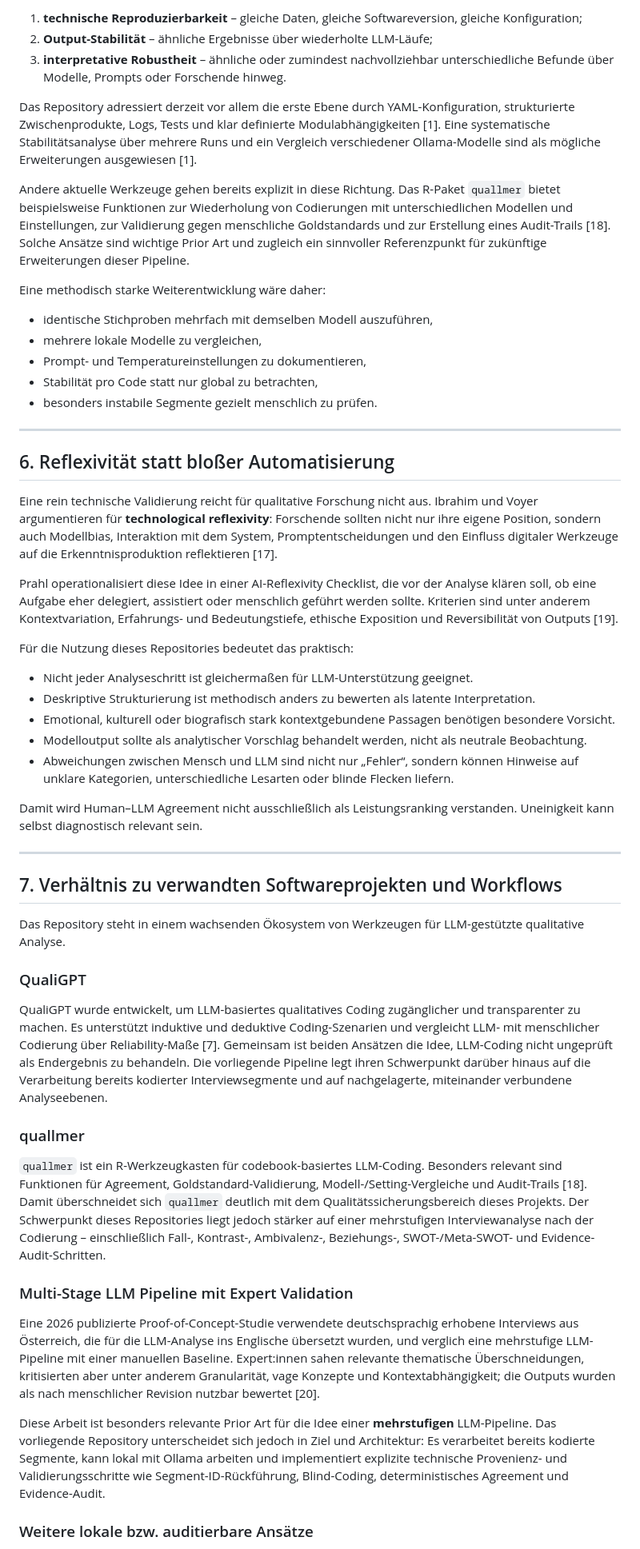
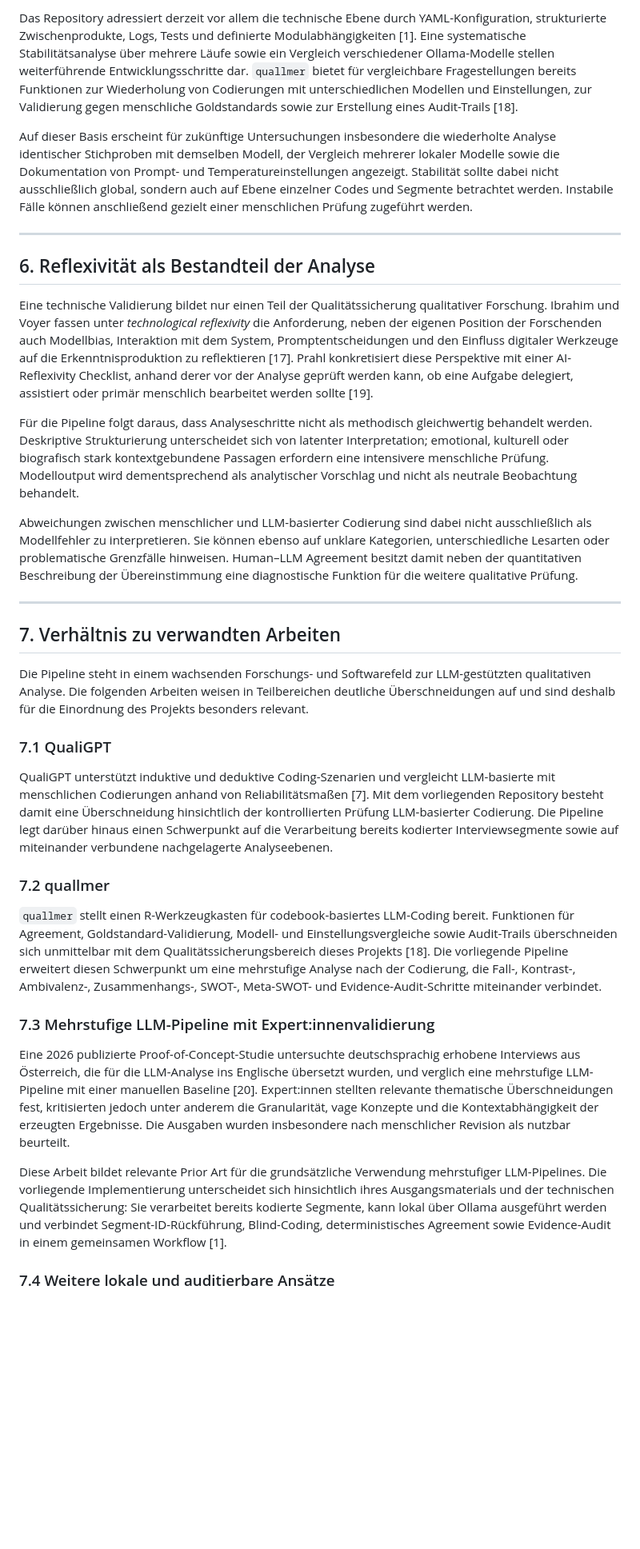
Before and after one commit to braendma/Qualitative-Analyse-mit-Ollama, a Markdown page: METHODOLOGY.md, the part around one of its changes. Shown at 80% size. Drawn GitHub-style; blank space fills up the shorter version.

```diff
--- a/METHODOLOGY.md
+++ b/METHODOLOGY.md
@@ -190,57 +129,37 @@ LLM-Ausgaben sind nicht deterministisch im gleichen Sinn wie klassische Statisti
 
-1. **technische Reproduzierbarkeit** – gleiche Daten, gleiche Softwareversion, gleiche Konfiguration;
-2. **Output-Stabilität** – ähnliche Ergebnisse über wiederholte LLM-Läufe;
-3. **interpretative Robustheit** – ähnliche oder zumindest nachvollziehbar unterschiedliche Befunde über Modelle, Prompts oder Forschende hinweg.
+Das Repository adressiert derzeit vor allem die technische Ebene durch YAML-Konfiguration, strukturierte Zwischenprodukte, Logs, Tests und definierte Modulabhängigkeiten [1]. Eine systematische Stabilitätsanalyse über mehrere Läufe sowie ein Vergleich verschiedener Ollama-Modelle stellen weiterführende Entwicklungsschritte dar. `quallmer` bietet für vergleichbare Fragestellungen bereits Funktionen zur Wiederholung von Codierungen mit unterschiedlichen Modellen und Einstellungen, zur Validierung gegen menschliche Goldstandards sowie zur Erstellung eines Audit-Trails [18].
 
-Das Repository adressiert derzeit vor allem die erste Ebene durch YAML-Konfiguration, strukturierte Zwischenprodukte, Logs, Tests und klar definierte Modulabhängigkeiten [1]. Eine systematische Stabilitätsanalyse über mehrere Runs und ein Vergleich verschiedener Ollama-Modelle sind als mögliche Erweiterungen ausgewiesen [1].
-
-Andere aktuelle Werkzeuge gehen bereits explizit in diese Richtung. Das R-Paket `quallmer` bietet beispielsweise Funktionen zur Wiederholung von Codierungen mit unterschiedlichen Modellen und Einstellungen, zur Validierung gegen menschliche Goldstandards und zur Erstellung eines Audit-Trails [18]. Solche Ansätze sind wichtige Prior Art und zugleich ein sinnvoller Referenzpunkt für zukünftige Erweiterungen dieser Pipeline.
-
-Eine methodisch starke Weiterentwicklung wäre daher:
-
-- identische Stichproben mehrfach mit demselben Modell auszuführen,
-- mehrere lokale Modelle zu vergleichen,
-- Prompt- und Temperatureinstellungen zu dokumentieren,
-- Stabilität pro Code statt nur global zu betrachten,
-- besonders instabile Segmente gezielt menschlich zu prüfen.
+Auf dieser Basis erscheint für zukünftige Untersuchungen insbesondere die wiederholte Analyse identischer Stichproben mit demselben Modell, der Vergleich mehrerer lokaler Modelle sowie die Dokumentation von Prompt- und Temperatureinstellungen angezeigt. Stabilität sollte dabei nicht ausschließlich global, sondern auch auf Ebene einzelner Codes und Segmente betrachtet werden. Instabile Fälle können anschließend gezielt einer menschlichen Prüfung zugeführt werden.
 
 ---
 
-## 6. Reflexivität statt bloßer Automatisierung
+## 6. Reflexivität als Bestandteil der Analyse
 
-Eine rein technische Validierung reicht für qualitative Forschung nicht aus. Ibrahim und Voyer argumentieren für **technological reflexivity**: Forschende sollten nicht nur ihre eigene Position, sondern auch Modellbias, Interaktion mit dem System, Promptentscheidungen und den Einfluss digitaler Werkzeuge auf die Erkenntnisproduktion reflektieren [17].
+Eine technische Validierung bildet nur einen Teil der Qualitätssicherung qualitativer Forschung. Ibrahim und Voyer fassen unter *technological reflexivity* die Anforderung, neben der eigenen Position der Forschenden auch Modellbias, Interaktion mit dem System, Promptentscheidungen und den Einfluss digitaler Werkzeuge auf die Erkenntnisproduktion zu reflektieren [17]. Prahl konkretisiert diese Perspektive mit einer AI-Reflexivity Checklist, anhand derer vor der Analyse geprüft werden kann, ob eine Aufgabe delegiert, assistiert oder primär menschlich bearbeitet werden sollte [19].
 
-Prahl operationalisiert diese Idee in einer AI-Reflexivity Checklist, die vor der Analyse klären soll, ob eine Aufgabe eher delegiert, assistiert oder menschlich geführt werden sollte. Kriterien sind unter anderem Kontextvariation, Erfahrungs- und Bedeutungstiefe, ethische Exposition und Reversibilität von Outputs [19].
+Für die Pipeline folgt daraus, dass Analyseschritte nicht als methodisch gleichwertig behandelt werden. Deskriptive Strukturierung unterscheidet sich von latenter Interpretation; emotional, kulturell oder biografisch stark kontextgebundene Passagen erfordern eine intensivere menschliche Prüfung. Modelloutput wird dementsprechend als analytischer Vorschlag und nicht als neutrale Beobachtung behandelt.
 
-Für die Nutzung dieses Repositories bedeutet das praktisch:
-
-- Nicht jeder Analyseschritt ist gleichermaßen für LLM-Unterstützung geeignet.
-- Deskriptive Strukturierung ist methodisch anders zu bewerten als latente Interpretation.
-- Emotional, kulturell oder biografisch stark kontextgebundene Passagen benötigen besondere Vorsicht.
-- Modelloutput sollte als analytischer Vorschlag behandelt werden, nicht als neutrale Beobachtung.
-- Abweichungen zwischen Mensch und LLM sind nicht nur „Fehler“, sondern können Hinweise auf unklare Kategorien, unterschiedliche Lesarten oder blinde Flecken liefern.
-
-Damit wird Human–LLM Agreement nicht ausschließlich als Leistungsranking verstanden. Uneinigkeit kann selbst diagnostisch relevant sein.
+Abweichungen zwischen menschlicher und LLM-basierter Codierung sind dabei nicht ausschließlich als Modellfehler zu interpretieren. Sie können ebenso auf unklare Kategorien, unterschiedliche Lesarten oder problematische Grenzfälle hinweisen. Human–LLM Agreement besitzt damit neben der quantitativen Beschreibung der Übereinstimmung eine diagnostische Funktion für die weitere qualitative Prüfung.
 
 ---
 
-## 7. Verhältnis zu verwandten Softwareprojekten und Workflows
+## 7. Verhältnis zu verwandten Arbeiten
 
-Das Repository steht in einem wachsenden Ökosystem von Werkzeugen für LLM-gestützte qualitative Analyse.
+Die Pipeline steht in einem wachsenden Forschungs- und Softwarefeld zur LLM-gestützten qualitativen Analyse. Die folgenden Arbeiten weisen in Teilbereichen deutliche Überschneidungen auf und sind deshalb für die Einordnung des Projekts besonders relevant.
 
-### QualiGPT
+### 7.1 QualiGPT
 
-QualiGPT wurde entwickelt, um LLM-basiertes qualitatives Coding zugänglicher und transparenter zu machen. Es unterstützt induktive und deduktive Coding-Szenarien und vergleicht LLM- mit menschlicher Codierung über Reliability-Maße [7]. Gemeinsam ist beiden Ansätzen die Idee, LLM-Coding nicht ungeprüft als Endergebnis zu behandeln. Die vorliegende Pipeline legt ihren Schwerpunkt darüber hinaus auf die Verarbeitung bereits kodierter Interviewsegmente und auf nachgelagerte, miteinander verbundene Analyseebenen.
+QualiGPT unterstützt induktive und deduktive Coding-Szenarien und vergleicht LLM-basierte mit menschlichen Codierungen anhand von Reliabilitätsmaßen [7]. Mit dem vorliegenden Repository besteht damit eine Überschneidung hinsichtlich der kontrollierten Prüfung LLM-basierter Codierung. Die Pipeline legt darüber hinaus einen Schwerpunkt auf die Verarbeitung bereits kodierter Interviewsegmente sowie auf miteinander verbundene nachgelagerte Analyseebenen.
 
-### quallmer
+### 7.2 quallmer
 
-`quallmer` ist ein R-Werkzeugkasten für codebook-basiertes LLM-Coding. Besonders relevant sind Funktionen für Agreement, Goldstandard-Validierung, Modell-/Setting-Vergleiche und Audit-Trails [18]. Damit überschneidet sich `quallmer` deutlich mit dem Qualitätssicherungsbereich dieses Projekts. Der Schwerpunkt dieses Repositories liegt jedoch stärker auf einer mehrstufigen Interviewanalyse nach der Codierung – einschließlich Fall-, Kontrast-, Ambivalenz-, Beziehungs-, SWOT-/Meta-SWOT- und Evidence-Audit-Schritten.
+`quallmer` stellt einen R-Werkzeugkasten für codebook-basiertes LLM-Coding bereit. Funktionen für Agreement, Goldstandard-Validierung, Modell- und Einstellungsvergleiche sowie Audit-Trails überschneiden sich unmittelbar mit dem Qualitätssicherungsbereich dieses Projekts [18]. Die vorliegende Pipeline erweitert diesen Schwerpunkt um eine mehrstufige Analyse nach der Codierung, die Fall-, Kontrast-, Ambivalenz-, Zusammenhangs-, SWOT-, Meta-SWOT- und Evidence-Audit-Schritte miteinander verbindet.
 
-### Multi-Stage LLM Pipeline mit Expert Validation
+### 7.3 Mehrstufige LLM-Pipeline mit Expert:innenvalidierung
 
-Eine 2026 publizierte Proof-of-Concept-Studie verwendete deutschsprachig erhobene Interviews aus Österreich, die für die LLM-Analyse ins Englische übersetzt wurden, und verglich eine mehrstufige LLM-Pipeline mit einer manuellen Baseline. Expert:innen sahen relevante thematische Überschneidungen, kritisierten aber unter anderem Granularität, vage Konzepte und Kontextabhängigkeit; die Outputs wurden als nach menschlicher Revision nutzbar bewertet [20].
+Eine 2026 publizierte Proof-of-Concept-Studie untersuchte deutschsprachig erhobene Interviews aus Österreich, die für die LLM-Analyse ins Englische übersetzt wurden, und verglich eine mehrstufige LLM-Pipeline mit einer manuellen Baseline [20]. Expert:innen stellten relevante thematische Überschneidungen fest, kritisierten jedoch unter anderem die Granularität, vage Konzepte und die Kontextabhängigkeit der erzeugten Ergebnisse. Die Ausgaben wurden insbesondere nach menschlicher Revision als nutzbar beurteilt.
 
-Diese Arbeit ist besonders relevante Prior Art für die Idee einer **mehrstufigen** LLM-Pipeline. Das vorliegende Repository unterscheidet sich jedoch in Ziel und Architektur: Es verarbeitet bereits kodierte Segmente, kann lokal mit Ollama arbeiten und implementiert explizite technische Provenienz- und Validierungsschritte wie Segment-ID-Rückführung, Blind-Coding, deterministisches Agreement und Evidence-Audit.
+Diese Arbeit bildet relevante Prior Art für die grundsätzliche Verwendung mehrstufiger LLM-Pipelines. Die vorliegende Implementierung unterscheidet sich hinsichtlich ihres Ausgangsmaterials und der technischen Qualitätssicherung: Sie verarbeitet bereits kodierte Segmente, kann lokal über Ollama ausgeführt werden und verbindet Segment-ID-Rückführung, Blind-Coding, deterministisches Agreement sowie Evidence-Audit in einem gemeinsamen Workflow [1].
 
-### Weitere lokale bzw. auditierbare Ansätze
+### 7.4 Weitere lokale und auditierbare Ansätze
 
```
Also changed, not shown: other parts of METHODOLOGY.md (+89 -208 lines).
